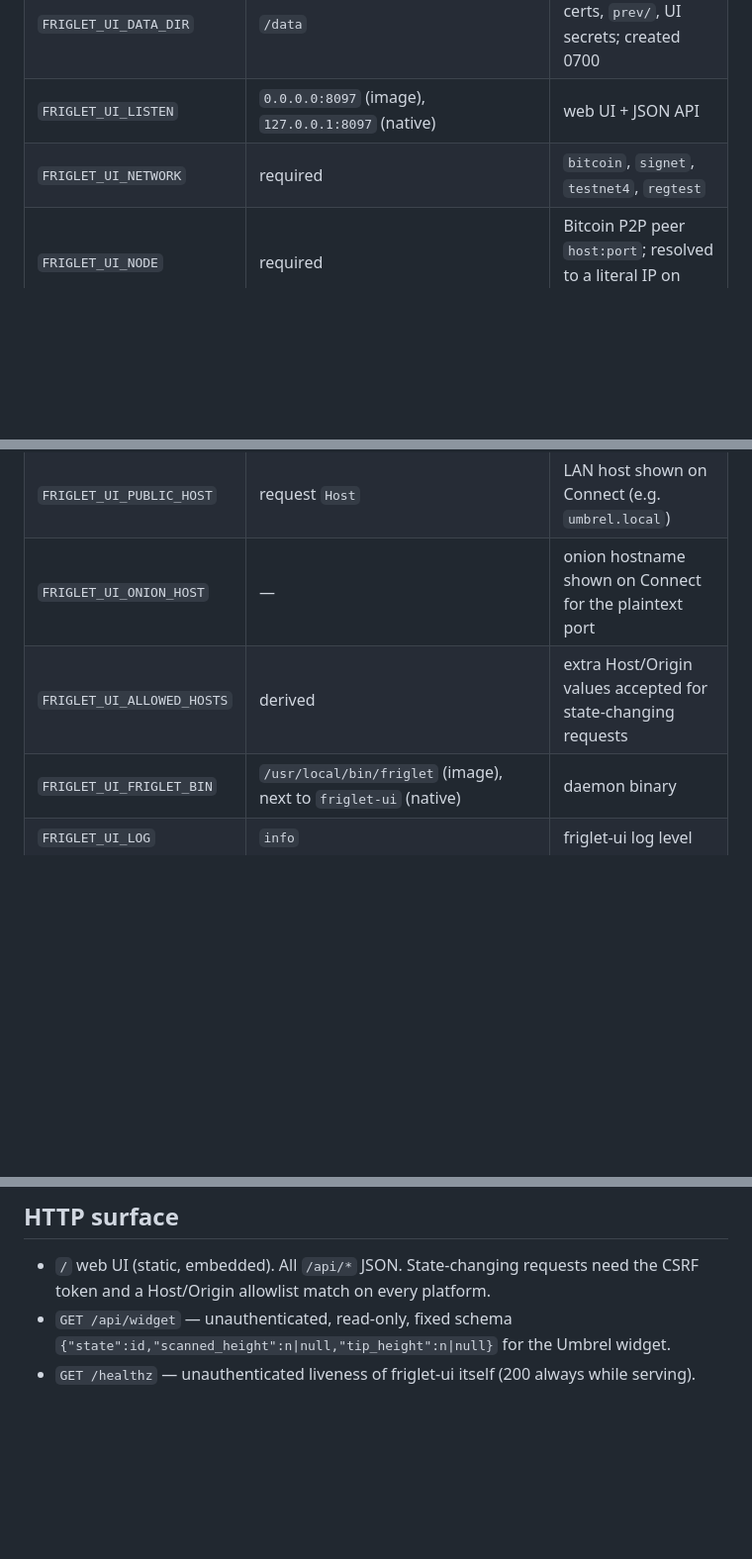
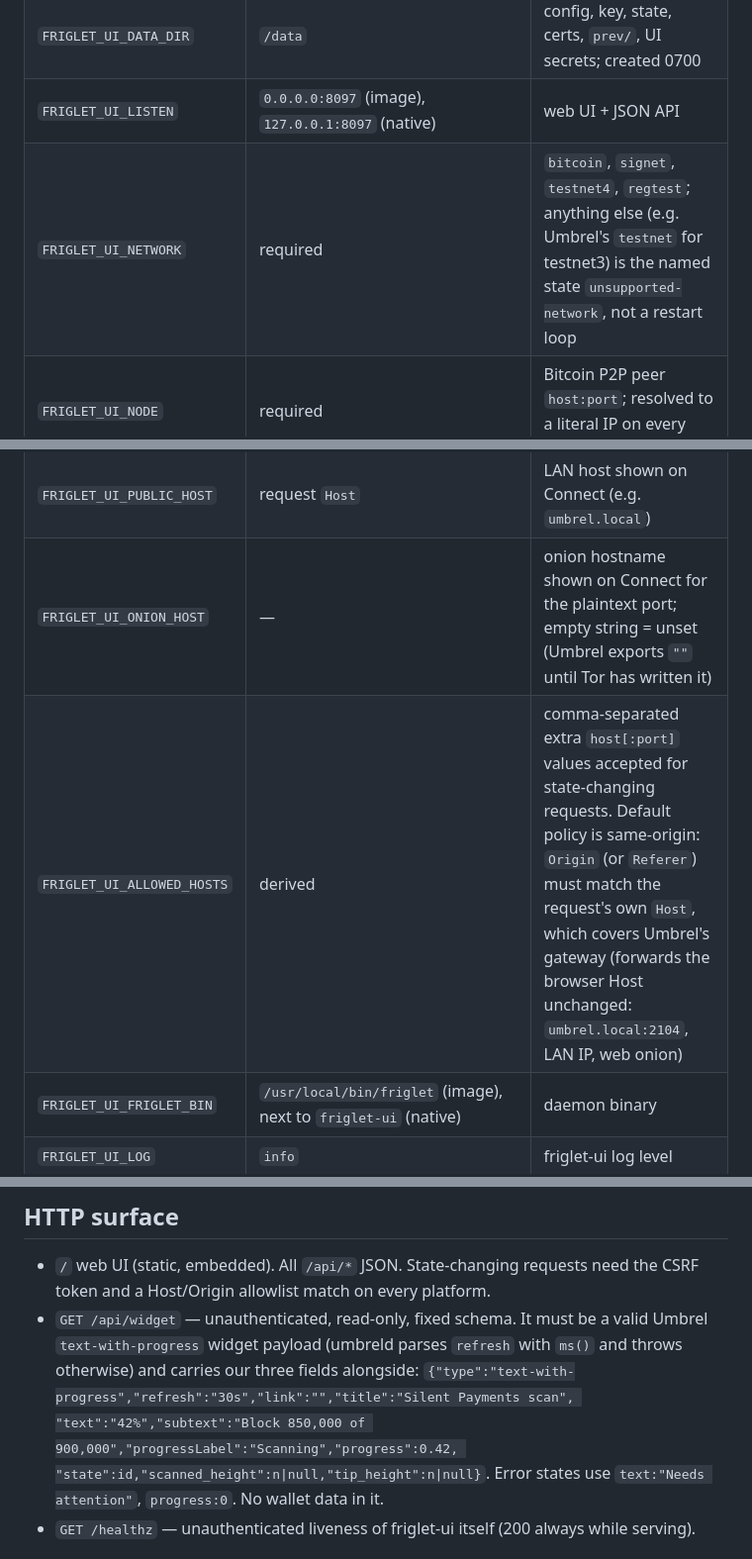
Before and after one commit to setavenger/blindbit-node-apps, a Markdown page: docs/contract.md, 3 parts joined by grey strips. Shown at 99% size. Drawn GitHub-style; blank space fills up the shorter version.

Commit message:
docs(contract): Umbrel widget schema, same-origin allowlist, unsupported network
Found by the Umbrel package run against umbrelOS 2.0.0's app script.

Co-Authored-By: Claude Opus 5.5 <noreply@anthropic.com>

```diff
--- a/docs/contract.md
+++ b/docs/contract.md
@@ -24,7 +24,7 @@ other `FRIGLET_*` variable in the environment is a fatal startup error naming th
 | `FRIGLET_UI_PLATFORM` | `compose` | `umbrel`, `startos`, `raspiblitz`, `mynode`, `compose`; selects copy, endpoints and auth defaults |
 | `FRIGLET_UI_DATA_DIR` | `/data` | config, key, state, certs, `prev/`, UI secrets; created 0700 |
 | `FRIGLET_UI_LISTEN` | `0.0.0.0:8097` (image), `127.0.0.1:8097` (native) | web UI + JSON API |
-| `FRIGLET_UI_NETWORK` | required | `bitcoin`, `signet`, `testnet4`, `regtest` |
+| `FRIGLET_UI_NETWORK` | required | `bitcoin`, `signet`, `testnet4`, `regtest`; anything else (e.g. Umbrel's `testnet` for testnet3) is the named state `unsupported-network`, not a restart loop |
 | `FRIGLET_UI_NODE` | required | Bitcoin P2P peer `host:port`; resolved to a literal IP on every friglet start |
 | `FRIGLET_UI_ORACLE_URL` | per network (`https://oracle.setor.dev`, `https://signet.oracle.setor.dev`) | gRPC oracle; overridable later under Advanced |
 | `FRIGLET_UI_AUTH` | `password` (`gateway` on umbrel) | `password`, `gateway` (trust the platform's login), `none` (compose only; warning + banner) |
@@ -33,8 +33,8 @@ other `FRIGLET_*` variable in the environment is a fatal startup error naming th
 | `FRIGLET_UI_ELECTRUM_TCP` | `0.0.0.0:50031` | plaintext Electrum listener owned by friglet-ui; `off` disables |
 | `FRIGLET_UI_ELECTRUM_TLS` | `0.0.0.0:50032` | TLS Electrum listener (self-signed cert in data dir); `off` disables (StartOS) |
 | `FRIGLET_UI_PUBLIC_HOST` | request `Host` | LAN host shown on Connect (e.g. `umbrel.local`) |
-| `FRIGLET_UI_ONION_HOST` | — | onion hostname shown on Connect for the plaintext port |
-| `FRIGLET_UI_ALLOWED_HOSTS` | derived | extra Host/Origin values accepted for state-changing requests |
+| `FRIGLET_UI_ONION_HOST` | — | onion hostname shown on Connect for the plaintext port; empty string = unset (Umbrel exports `""` until Tor has written it) |
+| `FRIGLET_UI_ALLOWED_HOSTS` | derived | comma-separated extra `host[:port]` values accepted for state-changing requests. Default policy is same-origin: `Origin` (or `Referer`) must match the request's own `Host`, which covers Umbrel's gateway (forwards the browser Host unchanged: `umbrel.local:2104`, LAN IP, web onion) |
 | `FRIGLET_UI_FRIGLET_BIN` | `/usr/local/bin/friglet` (image), next to `friglet-ui` (native) | daemon binary |
 | `FRIGLET_UI_LOG` | `info` | friglet-ui log level |
 
@@ -61,8 +61,13 @@ crypto, used to prove arm64 binaries execute).
 
 - `/` web UI (static, embedded). All `/api/*` JSON. State-changing requests need the CSRF
   token and a Host/Origin allowlist match on every platform.
-- `GET /api/widget` — unauthenticated, read-only, fixed schema
-  `{"state":id,"scanned_height":n|null,"tip_height":n|null}` for the Umbrel widget.
+- `GET /api/widget` — unauthenticated, read-only, fixed schema. It must be a valid Umbrel
+  `text-with-progress` widget payload (umbreld parses `refresh` with `ms()` and throws otherwise)
+  and carries our three fields alongside:
+  `{"type":"text-with-progress","refresh":"30s","link":"","title":"Silent Payments scan",
+  "text":"42%","subtext":"Block 850,000 of 900,000","progressLabel":"Scanning","progress":0.42,
+  "state":id,"scanned_height":n|null,"tip_height":n|null}`. Error states use
+  `text:"Needs attention"`, `progress:0`. No wallet data in it.
 - `GET /healthz` — unauthenticated liveness of friglet-ui itself (200 always while serving).
 
 ## Ports (host side, every platform unless its package says otherwise)
```
Also changed, not shown: docs/api.md (+2 -2 lines).
